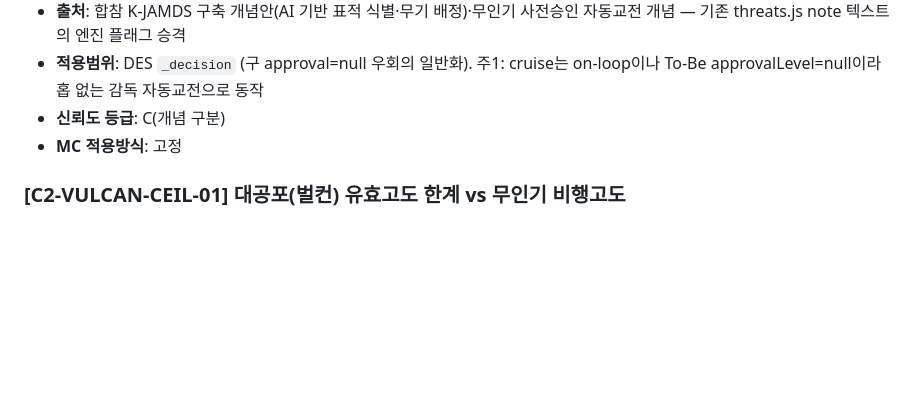
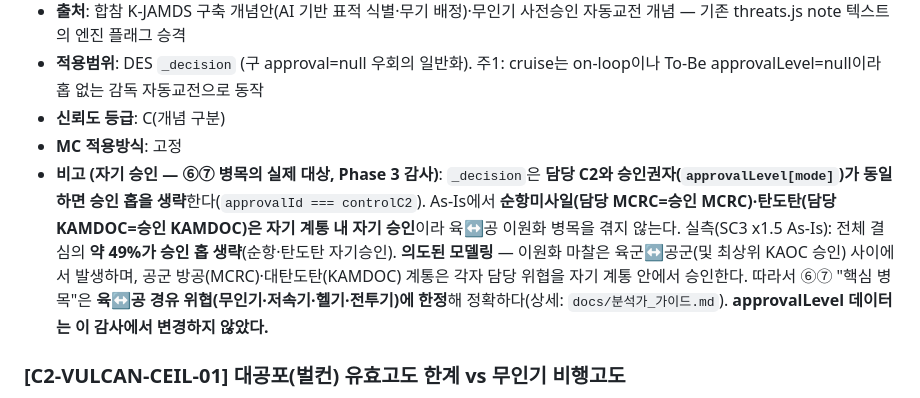
Before and after one commit to DaehyunY00/Air_Defense, a Markdown page: docs/params.md, the part around the change. Rendered like a GitHub page; blank space fills up the shorter version.

```diff
--- a/docs/params.md
+++ b/docs/params.md
@@ -157,6 +157,7 @@
 - **적용범위**: DES `_decision` (구 approval=null 우회의 일반화). 주1: cruise는 on-loop이나 To-Be approvalLevel=null이라 홉 없는 감독 자동교전으로 동작
 - **신뢰도 등급**: C(개념 구분)
 - **MC 적용방식**: 고정
+- **비고 (자기 승인 — ⑥⑦ 병목의 실제 대상, Phase 3 감사)**: `_decision`은 **담당 C2와 승인권자(`approvalLevel[mode]`)가 동일하면 승인 홉을 생략**한다(`approvalId === controlC2`). As-Is에서 **순항미사일(담당 MCRC=승인 MCRC)·탄도탄(담당 KAMDOC=승인 KAMDOC)은 자기 계통 내 자기 승인**이라 육↔공 이원화 병목을 겪지 않는다. 실측(SC3 x1.5 As-Is): 전체 결심의 **약 49%가 승인 홉 생략**(순항·탄도탄 자기승인). **의도된 모델링** — 이원화 마찰은 육군↔공군(및 최상위 KAOC 승인) 사이에서 발생하며, 공군 방공(MCRC)·대탄도탄(KAMDOC) 계통은 각자 담당 위협을 자기 계통 안에서 승인한다. 따라서 ⑥⑦ "핵심 병목"은 **육↔공 경유 위협(무인기·저속기·헬기·전투기)에 한정**해 정확하다(상세: `docs/분석가_가이드.md`). **approvalLevel 데이터는 이 감사에서 변경하지 않았다.**
 
 ### [C2-VULCAN-CEIL-01] 대공포(벌컨) 유효고도 한계 vs 무인기 비행고도
 - **값/분포**: 벌컨 최대사거리 지상 2 km / 소형 무인기 비행 3 km (고정)
```
Also changed, not shown: docs/분석가_가이드.md (+15 -0 lines).
